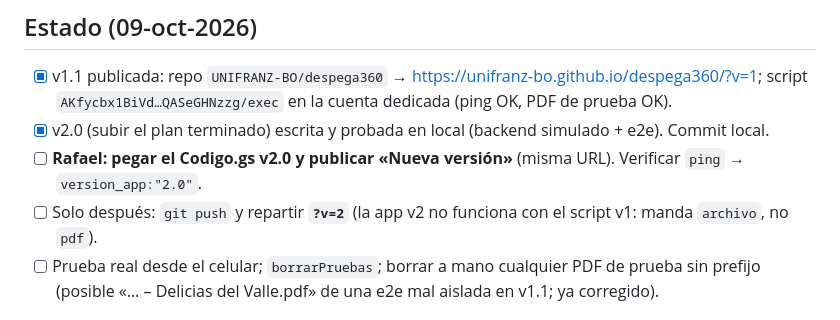
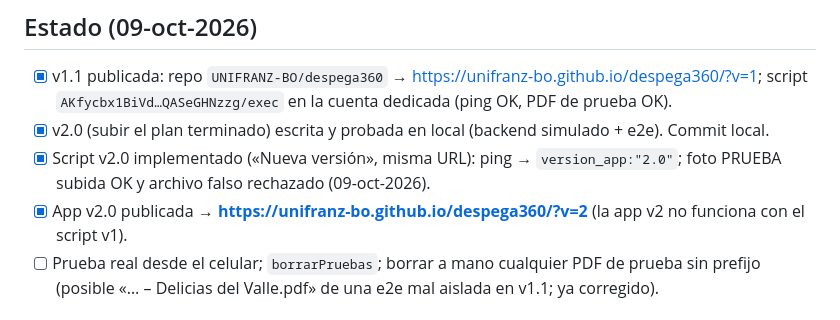
Before and after one commit to UNIFRANZ-BO/despega360, a Markdown page: CLAUDE.md, the part around the change. GitHub-like rendering.

Commit message:
Estado: script v2 implementado y app v2 publicada
Co-Authored-By: Claude Opus 5.5 <noreply@anthropic.com>

```diff
--- a/CLAUDE.md
+++ b/CLAUDE.md
@@ -76,8 +76,8 @@ Carpeta en uso: «Despega 360 · Constancias de las emprendedoras» (creada con
 - [x] v1.1 publicada: repo `UNIFRANZ-BO/despega360` → https://unifranz-bo.github.io/despega360/?v=1; script
       `AKfycbx1BiVd…QASeGHNzzg/exec` en la cuenta dedicada (ping OK, PDF de prueba OK).
 - [x] v2.0 (subir el plan terminado) escrita y probada en local (backend simulado + e2e). Commit local.
-- [ ] **Rafael: pegar el Codigo.gs v2.0 y publicar «Nueva versión»** (misma URL). Verificar `ping` → `version_app:"2.0"`.
-- [ ] Solo después: `git push` y repartir **`?v=2`** (la app v2 no funciona con el script v1: manda `archivo`, no `pdf`).
+- [x] Script v2.0 implementado («Nueva versión», misma URL): ping → `version_app:"2.0"`; foto PRUEBA subida OK y archivo falso rechazado (09-oct-2026).
+- [x] App v2.0 publicada → **https://unifranz-bo.github.io/despega360/?v=2** (la app v2 no funciona con el script v1).
 - [ ] Prueba real desde el celular; `borrarPruebas`; borrar a mano cualquier PDF de prueba sin prefijo
       (posible «… – Delicias del Valle.pdf» de una e2e mal aislada en v1.1; ya corregido).
 
```
